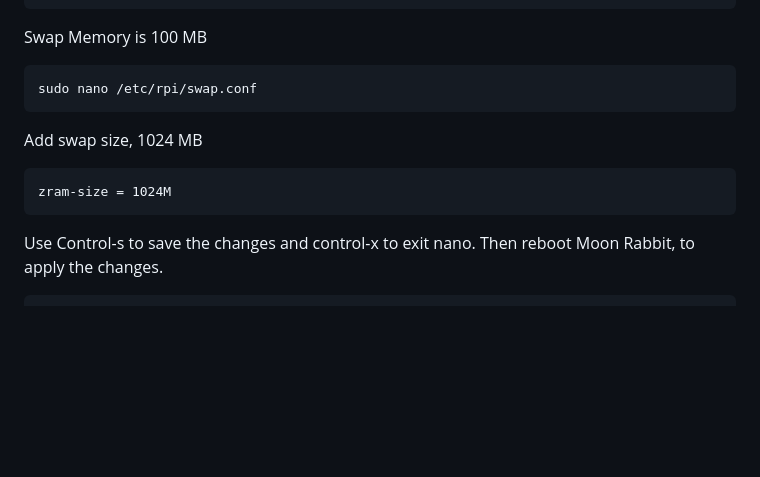
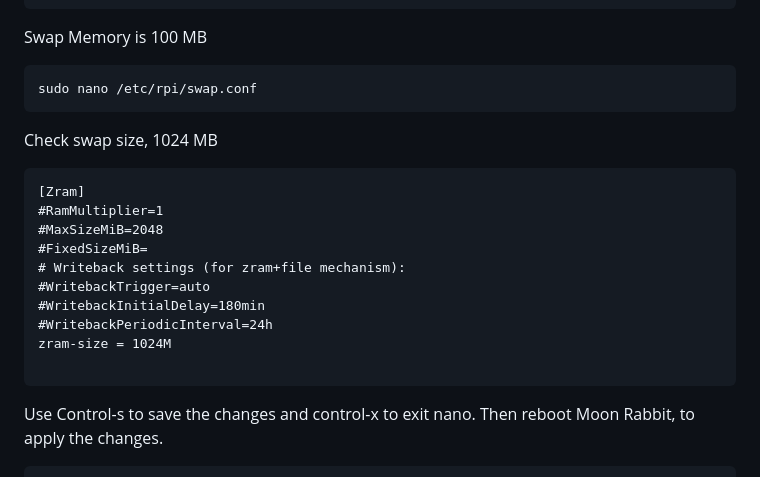
Before and after one commit to SteveBz/MoonRabbit, a Markdown page: README.md, the part around the change. Rendered like a GitHub page; blank space fills up the shorter version.

````diff
--- a/README.md
+++ b/README.md
@@ -64,9 +64,18 @@ Swap Memory is 100 MB
 ```
 sudo nano /etc/rpi/swap.conf
 ```
-Add swap size, 1024 MB
+Check swap size, 1024 MB
 ```
+[Zram]
+#RamMultiplier=1
+#MaxSizeMiB=2048
+#FixedSizeMiB=
+# Writeback settings (for zram+file mechanism):
+#WritebackTrigger=auto
+#WritebackInitialDelay=180min
+#WritebackPeriodicInterval=24h
 zram-size = 1024M
+
 ```
 Use Control-s to save the changes and control-x to exit nano.
 Then reboot Moon Rabbit, to apply the changes.
````
